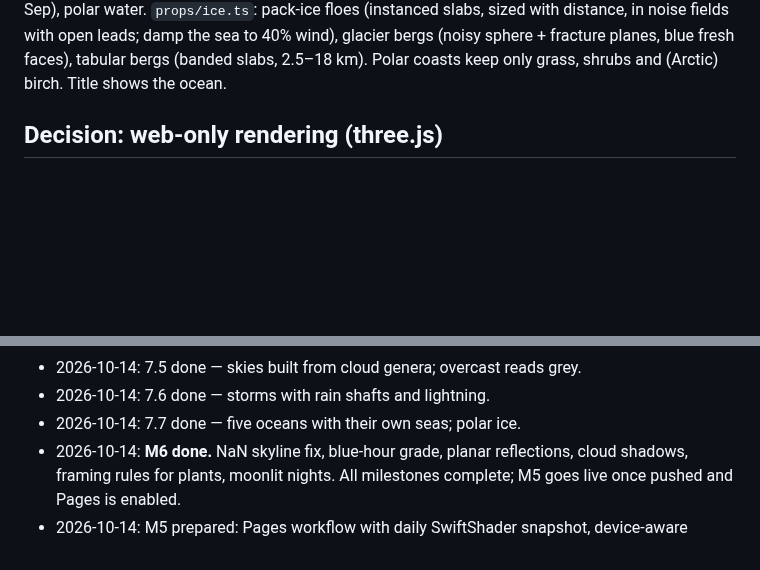
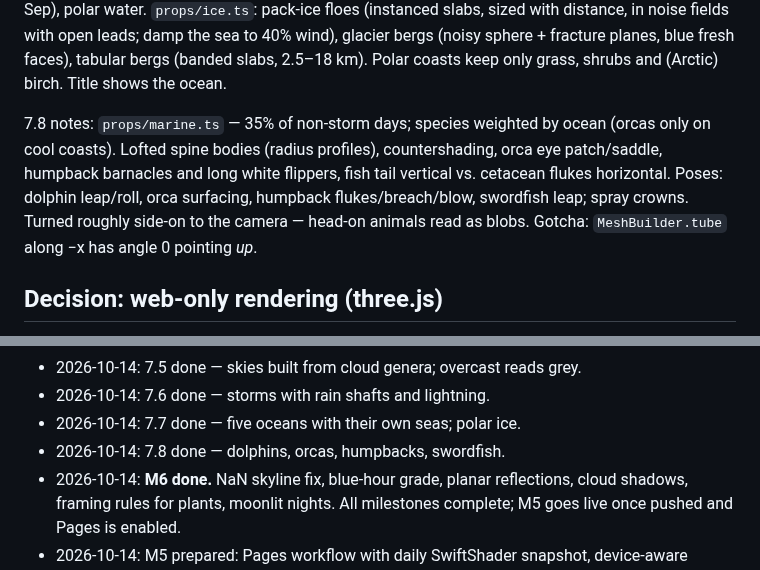
Before and after one commit to grandma67/amazing_sea_wallpaper, a Markdown page: PLAN.md, 2 parts joined by grey strips. Drawn GitHub-style; blank space fills up the shorter version.

Commit message:
Plan: 7.8 done
Co-Authored-By: Claude Opus 5.5 <noreply@anthropic.com>

```diff
--- a/PLAN.md
+++ b/PLAN.md
@@ -80,6 +80,13 @@ monsoon Jun–Sep), polar water. `props/ice.ts`: pack-ice floes (instanced slabs
 distance, in noise fields with open leads; damp the sea to 40% wind), glacier bergs (noisy
 sphere + fracture planes, blue fresh faces), tabular bergs (banded slabs, 2.5–18 km). Polar
 coasts keep only grass, shrubs and (Arctic) birch. Title shows the ocean.
+
+7.8 notes: `props/marine.ts` — 35% of non-storm days; species weighted by ocean (orcas only on
+cool coasts). Lofted spine bodies (radius profiles), countershading, orca eye patch/saddle,
+humpback barnacles and long white flippers, fish tail vertical vs. cetacean flukes horizontal.
+Poses: dolphin leap/roll, orca surfacing, humpback flukes/breach/blow, swordfish leap; spray
+crowns. Turned roughly side-on to the camera — head-on animals read as blobs. Gotcha:
+`MeshBuilder.tube` along −x has angle 0 pointing *up*.
 
 ## Decision: web-only rendering (three.js)
 
@@ -368,6 +375,7 @@ M2 findings:
 - 2026-10-14: 7.5 done — skies built from cloud genera; overcast reads grey.
 - 2026-10-14: 7.6 done — storms with rain shafts and lightning.
 - 2026-10-14: 7.7 done — five oceans with their own seas; polar ice.
+- 2026-10-14: 7.8 done — dolphins, orcas, humpbacks, swordfish.
 - 2026-10-14: **M6 done.** NaN skyline fix, blue-hour grade, planar reflections, cloud shadows,
   framing rules for plants, moonlit nights. All milestones complete; M5 goes live once pushed
   and Pages is enabled.
```
Also changed, not shown: other parts of PLAN.md (+1 -1 lines).
